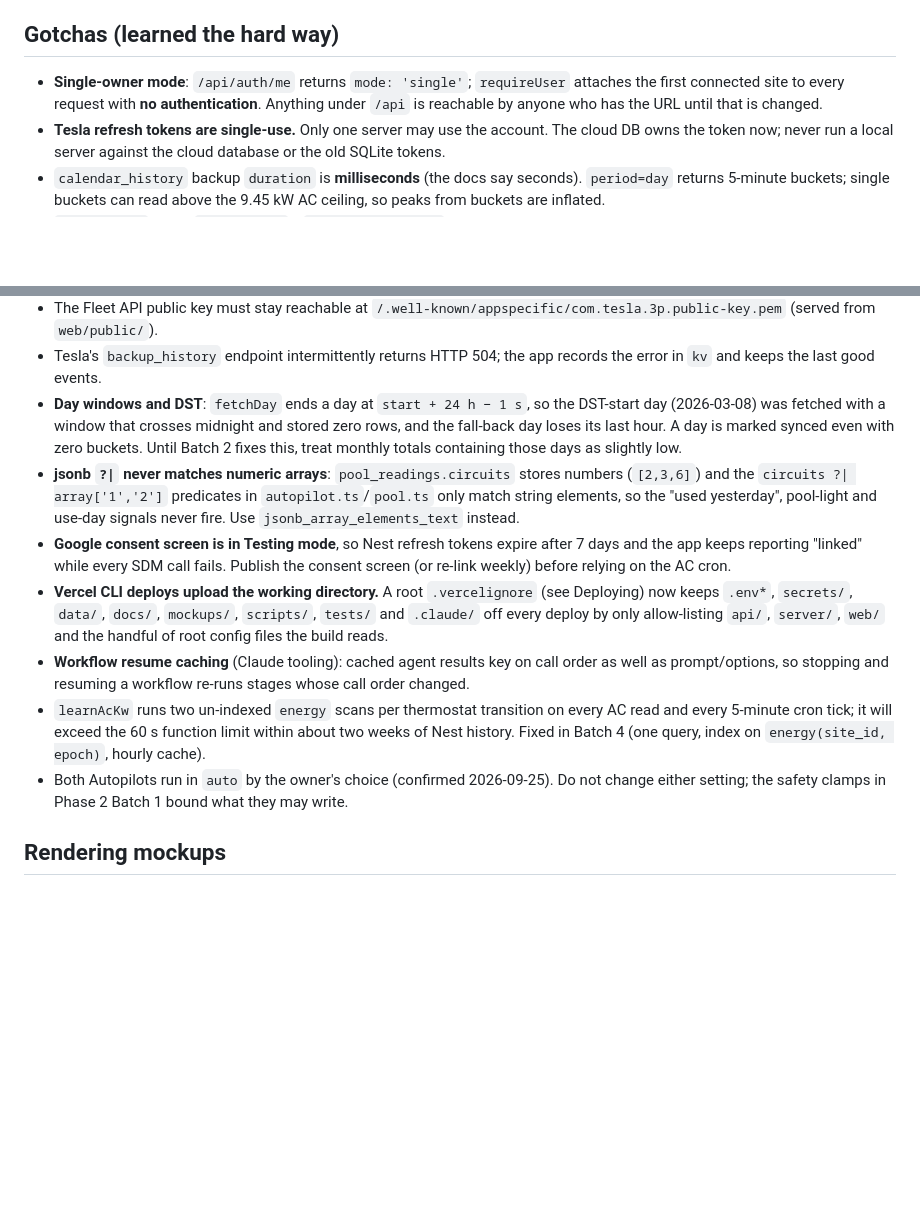
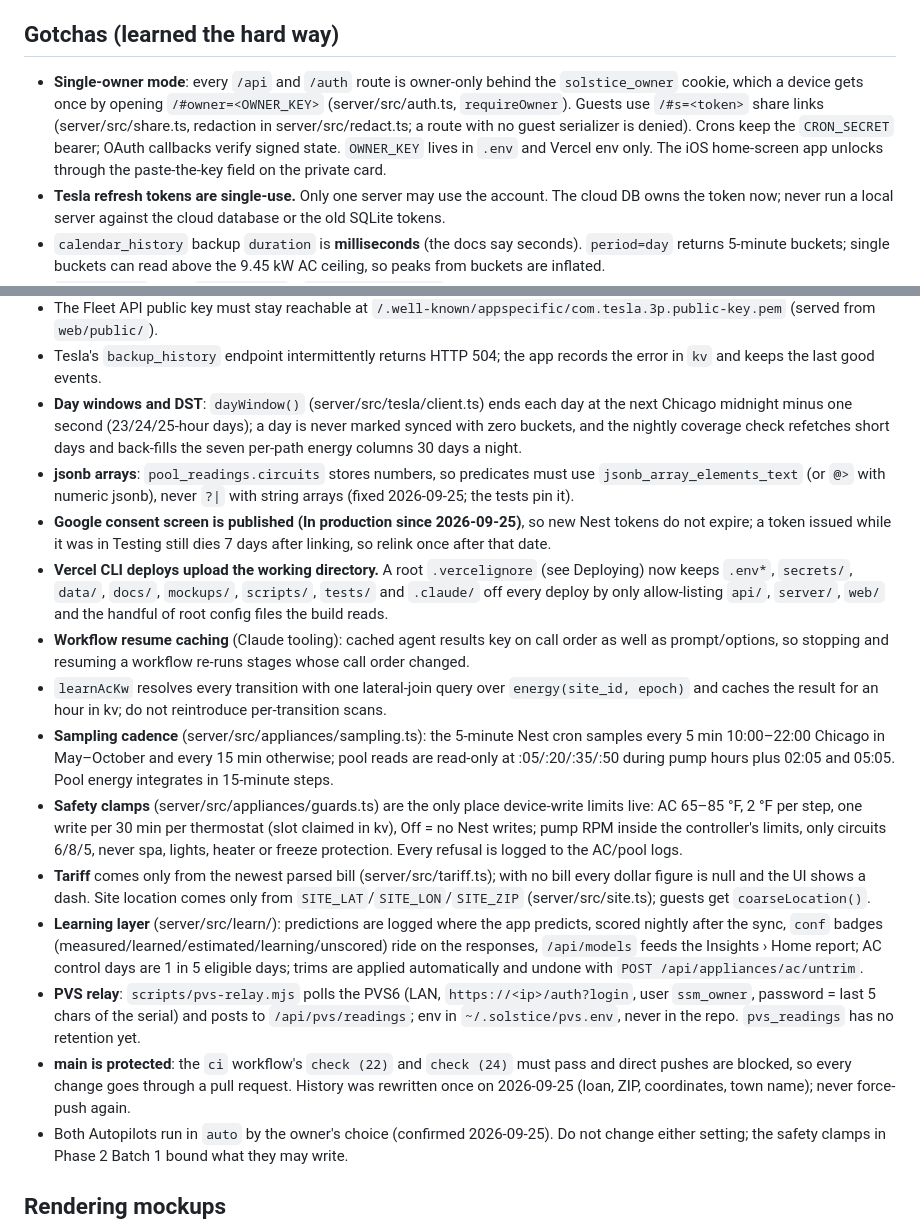
Before and after one commit to bmarshall511/solstice, a Markdown page: CLAUDE.md, 2 parts joined by grey strips. Drawn GitHub-style; blank space fills up the shorter version.

Commit message:
CLAUDE.md: gotchas reflect the shipped Phase 2 (owner lock, DST windows, clamps, cadence, tariff, learning, PVS, protected main)
Co-Authored-By: Claude Fable 5.1 <noreply@anthropic.com>

```diff
--- a/CLAUDE.md
+++ b/CLAUDE.md
@@ -30,7 +30,7 @@ Solstice is the owner's personal Tesla Powerwall + solar + pool + AC monitor. On
 
 ## Gotchas (learned the hard way)
 
-- **Single-owner mode**: `/api/auth/me` returns `mode: 'single'`; `requireUser` attaches the first connected site to every request with **no authentication**. Anything under `/api` is reachable by anyone who has the URL until that is changed.
+- **Single-owner mode**: every `/api` and `/auth` route is owner-only behind the `solstice_owner` cookie, which a device gets once by opening `/#owner=<OWNER_KEY>` (server/src/auth.ts, `requireOwner`). Guests use `/#s=<token>` share links (server/src/share.ts, redaction in server/src/redact.ts; a route with no guest serializer is denied). Crons keep the `CRON_SECRET` bearer; OAuth callbacks verify signed state. `OWNER_KEY` lives in `.env` and Vercel env only. The iOS home-screen app unlocks through the paste-the-key field on the private card.
 - **Tesla refresh tokens are single-use.** Only one server may use the account. The cloud DB owns the token now; never run a local server against the cloud database or the old SQLite tokens.
 - `calendar_history` backup `duration` is **milliseconds** (the docs say seconds). `period=day` returns 5-minute buckets; single buckets can read above the 9.45 kW AC ceiling, so peaks from buckets are inflated.
 - `live_status` omits `energy_left` / `total_pack_energy` for this site. Batteries are 2 × Powerwall 2 (not 3), so there is no per-string MPPT data; per-panel data would come from the SunPower PVS, not Tesla.
@@ -42,12 +42,18 @@ Solstice is the owner's personal Tesla Powerwall + solar + pool + AC monitor. On
 - PEC bills are parsed with pdf.js in-process (`server/src/pdf.ts`); the parser is tuned to PEC's layout and bills contain name/address/account, so they live only in `data/bills/` (git-ignored).
 - The Fleet API public key must stay reachable at `/.well-known/appspecific/com.tesla.3p.public-key.pem` (served from `web/public/`).
 - Tesla's `backup_history` endpoint intermittently returns HTTP 504; the app records the error in `kv` and keeps the last good events.
-- **Day windows and DST**: `fetchDay` ends a day at `start + 24 h − 1 s`, so the DST-start day (2026-03-08) was fetched with a window that crosses midnight and stored zero rows, and the fall-back day loses its last hour. A day is marked synced even with zero buckets. Until Batch 2 fixes this, treat monthly totals containing those days as slightly low.
-- **jsonb `?|` never matches numeric arrays**: `pool_readings.circuits` stores numbers (`[2,3,6]`) and the `circuits ?| array['1','2']` predicates in `autopilot.ts`/`pool.ts` only match string elements, so the "used yesterday", pool-light and use-day signals never fire. Use `jsonb_array_elements_text` instead.
-- **Google consent screen is in Testing mode**, so Nest refresh tokens expire after 7 days and the app keeps reporting "linked" while every SDM call fails. Publish the consent screen (or re-link weekly) before relying on the AC cron.
+- **Day windows and DST**: `dayWindow()` (server/src/tesla/client.ts) ends each day at the next Chicago midnight minus one second (23/24/25-hour days); a day is never marked synced with zero buckets, and the nightly coverage check refetches short days and back-fills the seven per-path energy columns 30 days a night.
+- **jsonb arrays**: `pool_readings.circuits` stores numbers, so predicates must use `jsonb_array_elements_text` (or `@>` with numeric jsonb), never `?|` with string arrays (fixed 2026-09-25; the tests pin it).
+- **Google consent screen is published (In production since 2026-09-25)**, so new Nest tokens do not expire; a token issued while it was in Testing still dies 7 days after linking, so relink once after that date.
 - **Vercel CLI deploys upload the working directory.** A root `.vercelignore` (see Deploying) now keeps `.env*`, `secrets/`, `data/`, `docs/`, `mockups/`, `scripts/`, `tests/` and `.claude/` off every deploy by only allow-listing `api/`, `server/`, `web/` and the handful of root config files the build reads.
 - **Workflow resume caching** (Claude tooling): cached agent results key on call order as well as prompt/options, so stopping and resuming a workflow re-runs stages whose call order changed.
-- `learnAcKw` runs two un-indexed `energy` scans per thermostat transition on every AC read and every 5-minute cron tick; it will exceed the 60 s function limit within about two weeks of Nest history. Fixed in Batch 4 (one query, index on `energy(site_id, epoch)`, hourly cache).
+- `learnAcKw` resolves every transition with one lateral-join query over `energy(site_id, epoch)` and caches the result for an hour in kv; do not reintroduce per-transition scans.
+- **Sampling cadence** (server/src/appliances/sampling.ts): the 5-minute Nest cron samples every 5 min 10:00–22:00 Chicago in May–October and every 15 min otherwise; pool reads are read-only at :05/:20/:35/:50 during pump hours plus 02:05 and 05:05. Pool energy integrates in 15-minute steps.
+- **Safety clamps** (server/src/appliances/guards.ts) are the only place device-write limits live: AC 65–85 °F, 2 °F per step, one write per 30 min per thermostat (slot claimed in kv), Off = no Nest writes; pump RPM inside the controller's limits, only circuits 6/8/5, never spa, lights, heater or freeze protection. Every refusal is logged to the AC/pool logs.
+- **Tariff** comes only from the newest parsed bill (server/src/tariff.ts); with no bill every dollar figure is null and the UI shows a dash. Site location comes only from `SITE_LAT`/`SITE_LON`/`SITE_ZIP` (server/src/site.ts); guests get `coarseLocation()`.
+- **Learning layer** (server/src/learn/): predictions are logged where the app predicts, scored nightly after the sync, `conf` badges (measured/learned/estimated/learning/unscored) ride on the responses, `/api/models` feeds the Insights › Home report; AC control days are 1 in 5 eligible days; trims are applied automatically and undone with `POST /api/appliances/ac/untrim`.
+- **PVS relay**: `scripts/pvs-relay.mjs` polls the PVS6 (LAN, `https://<ip>/auth?login`, user `ssm_owner`, password = last 5 chars of the serial) and posts to `/api/pvs/readings`; env in `~/.solstice/pvs.env`, never in the repo. `pvs_readings` has no retention yet.
+- **main is protected**: the `ci` workflow's `check (22)` and `check (24)` must pass and direct pushes are blocked, so every change goes through a pull request. History was rewritten once on 2026-09-25 (loan, ZIP, coordinates, town name); never force-push again.
 - Both Autopilots run in `auto` by the owner's choice (confirmed 2026-09-25). Do not change either setting; the safety clamps in Phase 2 Batch 1 bound what they may write.
 
 ## Rendering mockups
```
